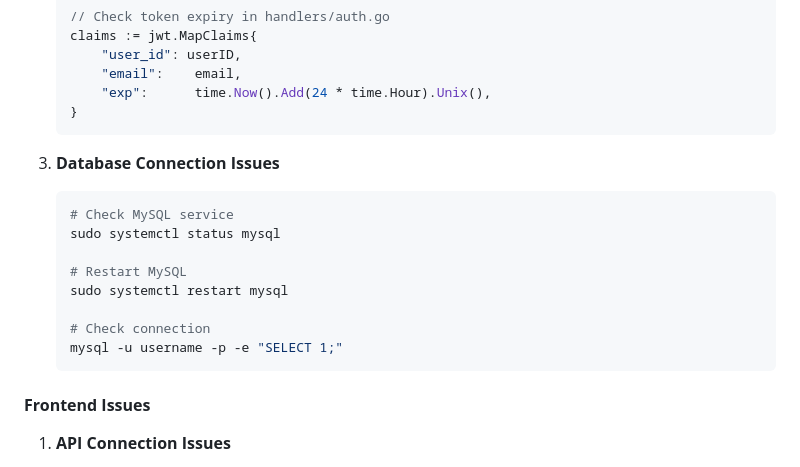
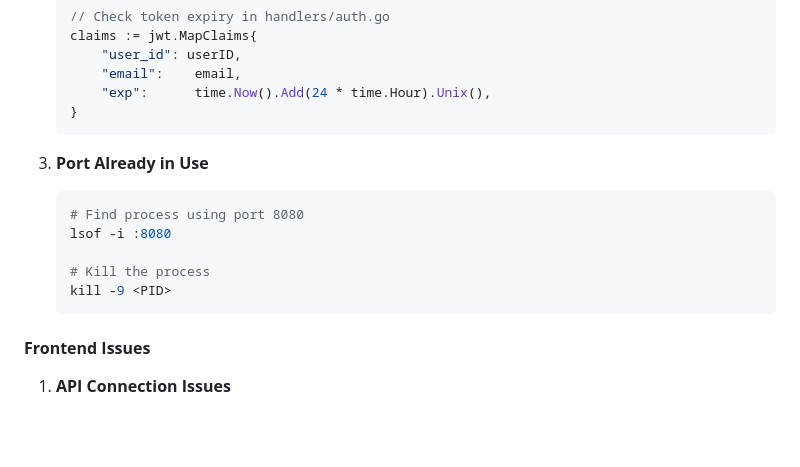
Before and after one commit to night-owl-codeguru/khata_book_clone, a Markdown page: README.md, the part around the change. GitHub-like rendering; blank space fills up the shorter version.

Commit message:
docs: Update README to address port conflict troubleshooting steps

````diff
--- a/README.md
+++ b/README.md
@@ -1355,16 +1355,13 @@ dev_dependencies:
    }
    ```
 
-3. **Database Connection Issues**
-   ```bash
-   # Check MySQL service
-   sudo systemctl status mysql
-
-   # Restart MySQL
-   sudo systemctl restart mysql
-
-   # Check connection
-   mysql -u username -p -e "SELECT 1;"
+3. **Port Already in Use**
+   ```bash
+   # Find process using port 8080
+   lsof -i :8080
+
+   # Kill the process
+   kill -9 <PID>
    ```
 
 #### **Frontend Issues**
````
